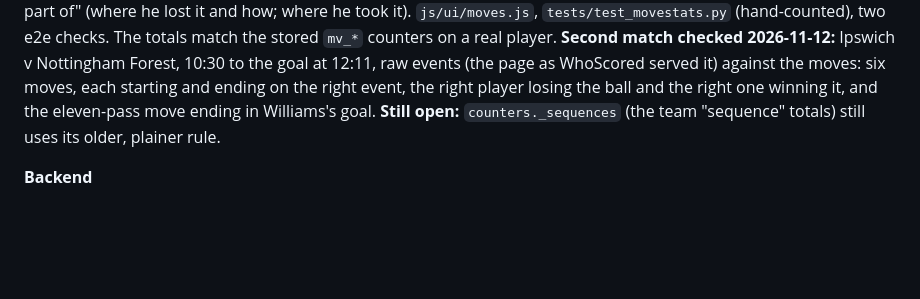
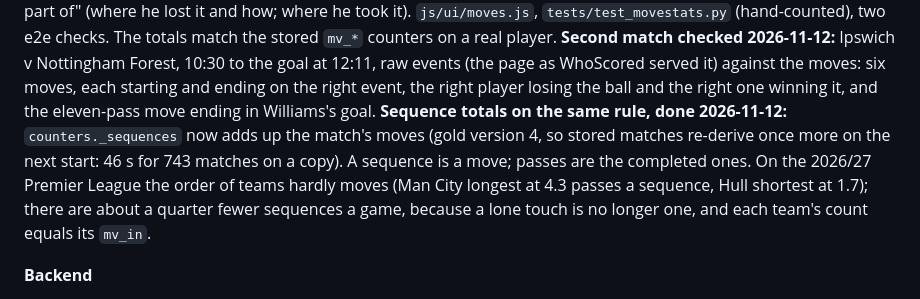
Before and after one commit to ChiragBangera/prem_project, a Markdown page: docs/roadmap.md, the part around the change. Drawn GitHub-style; blank space fills up the shorter version.

Commit message:
docs: the roadmap's sequence item is closed
Co-Authored-By: Claude Fable 5.2 <noreply@anthropic.com>

```diff
--- a/docs/roadmap.md
+++ b/docs/roadmap.md
@@ -99,7 +99,10 @@ it off the opponents most). Player → Maps: "Moves he was part of" (where he lo
 **Second match checked 2026-11-12:** Ipswich v Nottingham Forest, 10:30 to the goal at 12:11, raw events (the page as WhoScored
 served it) against the moves: six moves, each starting and ending on the right event, the right player losing the ball and the
 right one winning it, and the eleven-pass move ending in Williams's goal.
-**Still open:** `counters._sequences` (the team "sequence" totals) still uses its older, plainer rule.
+**Sequence totals on the same rule, done 2026-11-12:** `counters._sequences` now adds up the match's moves (gold version 4, so stored
+matches re-derive once more on the next start: 46 s for 743 matches on a copy). A sequence is a move; passes are the completed ones.
+On the 2026/27 Premier League the order of teams hardly moves (Man City longest at 4.3 passes a sequence, Hull shortest at 1.7);
+there are about a quarter fewer sequences a game, because a lone touch is no longer one, and each team's count equals its `mv_in`.
 
 **Backend**
 - Lift the sequence builder out of `counters._sequences` into one function that returns rows, used by both the counters (totals unchanged:
```
